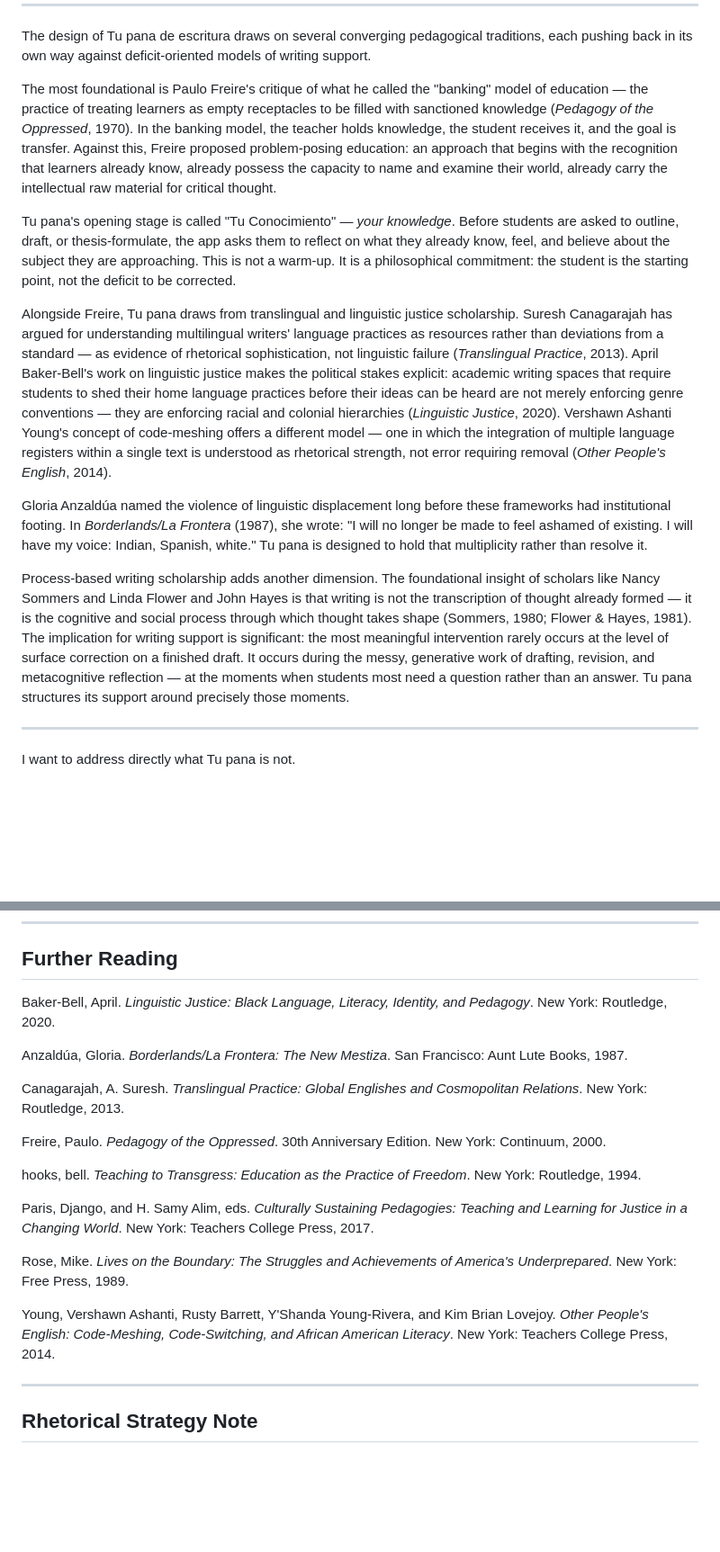
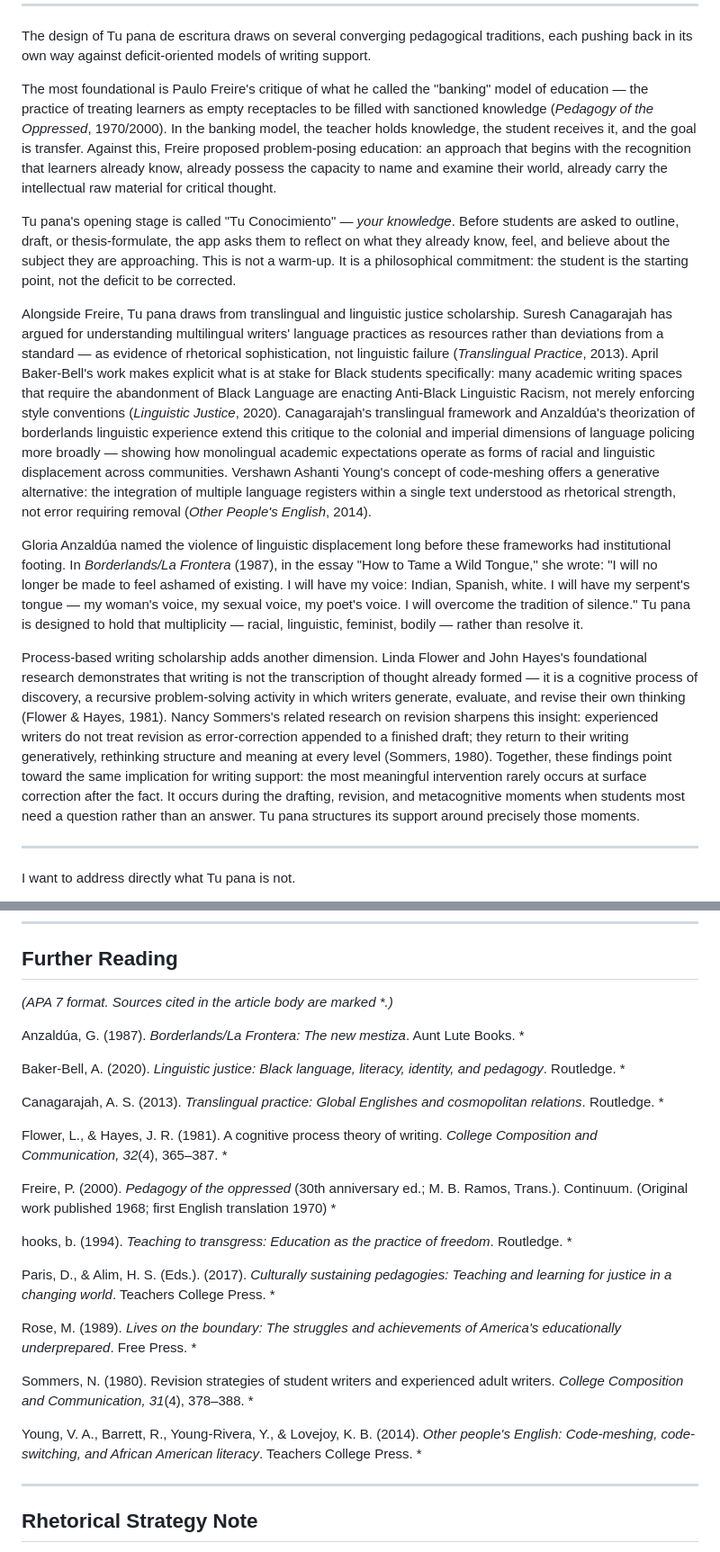
Before and after one commit to Vikthor1/tu-pana, a Markdown page: docs/talks/2026-06-10-ctl-newsletter-article.md, 2 parts joined by grey strips. Shown at 90% size. GitHub-like rendering; blank space fills up the shorter version.

```diff
--- a/docs/talks/2026-06-10-ctl-newsletter-article.md
+++ b/docs/talks/2026-06-10-ctl-newsletter-article.md
@@ -60,15 +60,15 @@ The name is not incidental. It signals the kind of support this tool aspires to
 
 The design of Tu pana de escritura draws on several converging pedagogical traditions, each pushing back in its own way against deficit-oriented models of writing support.
 
-The most foundational is Paulo Freire's critique of what he called the "banking" model of education — the practice of treating learners as empty receptacles to be filled with sanctioned knowledge (*Pedagogy of the Oppressed*, 1970). In the banking model, the teacher holds knowledge, the student receives it, and the goal is transfer. Against this, Freire proposed problem-posing education: an approach that begins with the recognition that learners already know, already possess the capacity to name and examine their world, already carry the intellectual raw material for critical thought.
+The most foundational is Paulo Freire's critique of what he called the "banking" model of education — the practice of treating learners as empty receptacles to be filled with sanctioned knowledge (*Pedagogy of the Oppressed*, 1970/2000). In the banking model, the teacher holds knowledge, the student receives it, and the goal is transfer. Against this, Freire proposed problem-posing education: an approach that begins with the recognition that learners already know, already possess the capacity to name and examine their world, already carry the intellectual raw material for critical thought.
 
 Tu pana's opening stage is called "Tu Conocimiento" — *your knowledge*. Before students are asked to outline, draft, or thesis-formulate, the app asks them to reflect on what they already know, feel, and believe about the subject they are approaching. This is not a warm-up. It is a philosophical commitment: the student is the starting point, not the deficit to be corrected.
 
-Alongside Freire, Tu pana draws from translingual and linguistic justice scholarship. Suresh Canagarajah has argued for understanding multilingual writers' language practices as resources rather than deviations from a standard — as evidence of rhetorical sophistication, not linguistic failure (*Translingual Practice*, 2013). April Baker-Bell's work on linguistic justice makes the political stakes explicit: academic writing spaces that require students to shed their home language practices before their ideas can be heard are not merely enforcing genre conventions — they are enforcing racial and colonial hierarchies (*Linguistic Justice*, 2020). Vershawn Ashanti Young's concept of code-meshing offers a different model — one in which the integration of multiple language registers within a single text is understood as rhetorical strength, not error requiring removal (*Other People's English*, 2014).
+Alongside Freire, Tu pana draws from translingual and linguistic justice scholarship. Suresh Canagarajah has argued for understanding multilingual writers' language practices as resources rather than deviations from a standard — as evidence of rhetorical sophistication, not linguistic failure (*Translingual Practice*, 2013). April Baker-Bell's work makes explicit what is at stake for Black students specifically: many academic writing spaces that require the abandonment of Black Language are enacting Anti-Black Linguistic Racism, not merely enforcing style conventions (*Linguistic Justice*, 2020). Canagarajah's translingual framework and Anzaldúa's theorization of borderlands linguistic experience extend this critique to the colonial and imperial dimensions of language policing more broadly — showing how monolingual academic expectations operate as forms of racial and linguistic displacement across communities. Vershawn Ashanti Young's concept of code-meshing offers a generative alternative: the integration of multiple language registers within a single text understood as rhetorical strength, not error requiring removal (*Other People's English*, 2014).
 
-Gloria Anzaldúa named the violence of linguistic displacement long before these frameworks had institutional footing. In *Borderlands/La Frontera* (1987), she wrote: "I will no longer be made to feel ashamed of existing. I will have my voice: Indian, Spanish, white." Tu pana is designed to hold that multiplicity rather than resolve it.
+Gloria Anzaldúa named the violence of linguistic displacement long before these frameworks had institutional footing. In *Borderlands/La Frontera* (1987), in the essay "How to Tame a Wild Tongue," she wrote: "I will no longer be made to feel ashamed of existing. I will have my voice: Indian, Spanish, white. I will have my serpent's tongue — my woman's voice, my sexual voice, my poet's voice. I will overcome the tradition of silence." Tu pana is designed to hold that multiplicity — racial, linguistic, feminist, bodily — rather than resolve it.
 
-Process-based writing scholarship adds another dimension. The foundational insight of scholars like Nancy Sommers and Linda Flower and John Hayes is that writing is not the transcription of thought already formed — it is the cognitive and social process through which thought takes shape (Sommers, 1980; Flower & Hayes, 1981). The implication for writing support is significant: the most meaningful intervention rarely occurs at the level of surface correction on a finished draft. It occurs during the messy, generative work of drafting, revision, and metacognitive reflection — at the moments when students most need a question rather than an answer. Tu pana structures its support around precisely those moments.
+Process-based writing scholarship adds another dimension. Linda Flower and John Hayes's foundational research demonstrates that writing is not the transcription of thought already formed — it is a cognitive process of discovery, a recursive problem-solving activity in which writers generate, evaluate, and revise their own thinking (Flower & Hayes, 1981). Nancy Sommers's related research on revision sharpens this insight: experienced writers do not treat revision as error-correction appended to a finished draft; they return to their writing generatively, rethinking structure and meaning at every level (Sommers, 1980). Together, these findings point toward the same implication for writing support: the most meaningful intervention rarely occurs at surface correction after the fact. It occurs during the drafting, revision, and metacognitive moments when students most need a question rather than an answer. Tu pana structures its support around precisely those moments.
 
 ---
 
@@ -96,21 +96,27 @@ Those are not only questions about technology. They are questions about pedagogy
 
 ## Further Reading
 
-Baker-Bell, April. *Linguistic Justice: Black Language, Literacy, Identity, and Pedagogy*. New York: Routledge, 2020.
+*(APA 7 format. Sources cited in the article body are marked \*.)*
 
-Anzaldúa, Gloria. *Borderlands/La Frontera: The New Mestiza*. San Francisco: Aunt Lute Books, 1987.
+Anzaldúa, G. (1987). *Borderlands/La Frontera: The new mestiza*. Aunt Lute Books. \*
 
-Canagarajah, A. Suresh. *Translingual Practice: Global Englishes and Cosmopolitan Relations*. New York: Routledge, 2013.
+Baker-Bell, A. (2020). *Linguistic justice: Black language, literacy, identity, and pedagogy*. Routledge. \*
 
-Freire, Paulo. *Pedagogy of the Oppressed*. 30th Anniversary Edition. New York: Continuum, 2000.
+Canagarajah, A. S. (2013). *Translingual practice: Global Englishes and cosmopolitan relations*. Routledge. \*
 
-hooks, bell. *Teaching to Transgress: Education as the Practice of Freedom*. New York: Routledge, 1994.
+Flower, L., & Hayes, J. R. (1981). A cognitive process theory of writing. *College Composition and Communication, 32*(4), 365–387. \*
 
-Paris, Django, and H. Samy Alim, eds. *Culturally Sustaining Pedagogies: Teaching and Learning for Justice in a Changing World*. New York: Teachers College Press, 2017.
+Freire, P. (2000). *Pedagogy of the oppressed* (30th anniversary ed.; M. B. Ramos, Trans.). Continuum. (Original work published 1968; first English translation 1970) \*
 
-Rose, Mike. *Lives on the Boundary: The Struggles and Achievements of America's Underprepared*. New York: Free Press, 1989.
+hooks, b. (1994). *Teaching to transgress: Education as the practice of freedom*. Routledge. \*
 
-Young, Vershawn Ashanti, Rusty Barrett, Y'Shanda Young-Rivera, and Kim Brian Lovejoy. *Other People's English: Code-Meshing, Code-Switching, and African American Literacy*. New York: Teachers College Press, 2014.
+Paris, D., & Alim, H. S. (Eds.). (2017). *Culturally sustaining pedagogies: Teaching and learning for justice in a changing world*. Teachers College Press. \*
+
+Rose, M. (1989). *Lives on the boundary: The struggles and achievements of America's educationally underprepared*. Free Press. \*
+
+Sommers, N. (1980). Revision strategies of student writers and experienced adult writers. *College Composition and Communication, 31*(4), 378–388. \*
+
+Young, V. A., Barrett, R., Young-Rivera, Y., & Lovejoy, K. B. (2014). *Other people's English: Code-meshing, code-switching, and African American literacy*. Teachers College Press. \*
 
 ---
 
```
Also changed, not shown: other parts of docs/talks/2026-06-10-ctl-newsletter-article.md (+2 -2 lines), docs/talks/2026-06-10-ctl-newsletter-audit.md (added, +105 -0 lines).
